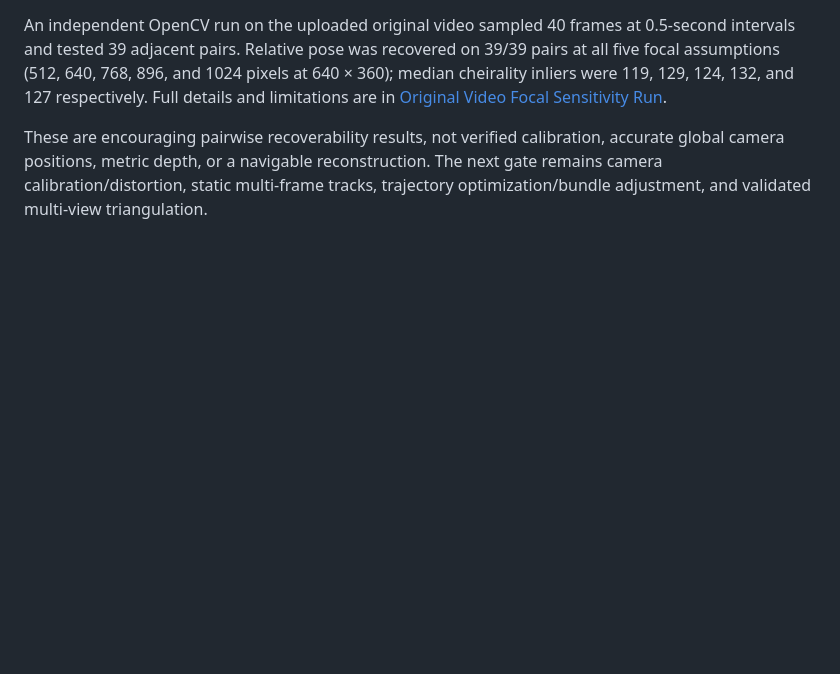
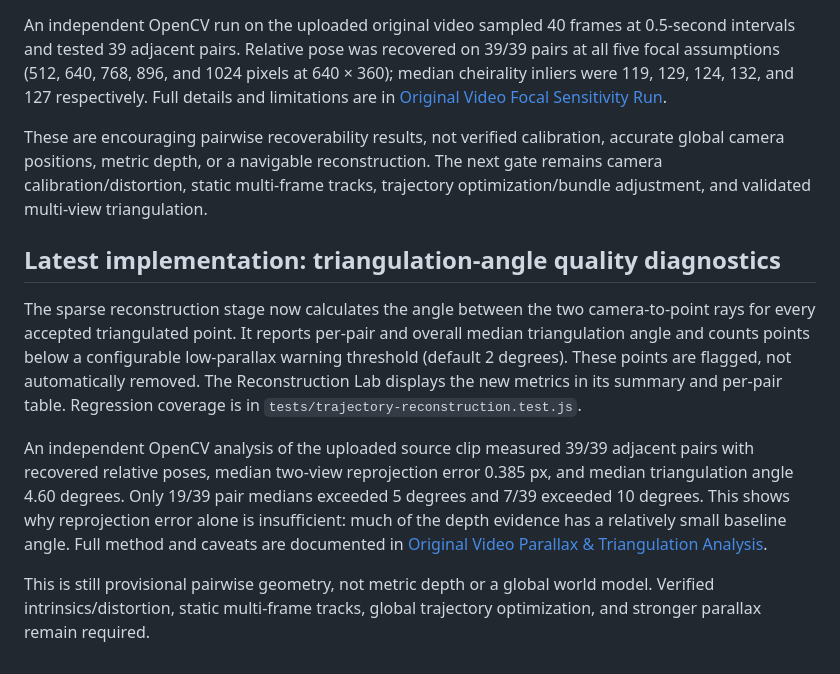
Before and after one commit to virtualearthworld/beyond-view, a Markdown page: docs/SOURCE_FAITHFUL_RECONSTRUCTION_PLAN.md, the part around the change. Rendered like a GitHub page; blank space fills up the shorter version.

Commit message:
Record parallax quality gate in reconstruction plan

```diff
--- a/docs/SOURCE_FAITHFUL_RECONSTRUCTION_PLAN.md
+++ b/docs/SOURCE_FAITHFUL_RECONSTRUCTION_PLAN.md
@@ -101,3 +101,10 @@ The Reconstruction Lab now runs five provisional focal-length assumptions (0.8,
 An independent OpenCV run on the uploaded original video sampled 40 frames at 0.5-second intervals and tested 39 adjacent pairs. Relative pose was recovered on 39/39 pairs at all five focal assumptions (512, 640, 768, 896, and 1024 pixels at 640 × 360); median cheirality inliers were 119, 129, 124, 132, and 127 respectively. Full details and limitations are in [Original Video Focal Sensitivity Run](./ORIGINAL_VIDEO_FOCAL_SENSITIVITY_RUN.md).
 
 These are encouraging pairwise recoverability results, not verified calibration, accurate global camera positions, metric depth, or a navigable reconstruction. The next gate remains camera calibration/distortion, static multi-frame tracks, trajectory optimization/bundle adjustment, and validated multi-view triangulation.
+## Latest implementation: triangulation-angle quality diagnostics
+
+The sparse reconstruction stage now calculates the angle between the two camera-to-point rays for every accepted triangulated point. It reports per-pair and overall median triangulation angle and counts points below a configurable low-parallax warning threshold (default 2 degrees). These points are flagged, not automatically removed. The Reconstruction Lab displays the new metrics in its summary and per-pair table. Regression coverage is in `tests/trajectory-reconstruction.test.js`.
+
+An independent OpenCV analysis of the uploaded source clip measured 39/39 adjacent pairs with recovered relative poses, median two-view reprojection error 0.385 px, and median triangulation angle 4.60 degrees. Only 19/39 pair medians exceeded 5 degrees and 7/39 exceeded 10 degrees. This shows why reprojection error alone is insufficient: much of the depth evidence has a relatively small baseline angle. Full method and caveats are documented in [Original Video Parallax & Triangulation Analysis](./ORIGINAL_VIDEO_PARALLAX_TRIANGULATION_ANALYSIS.md).
+
+This is still provisional pairwise geometry, not metric depth or a global world model. Verified intrinsics/distortion, static multi-frame tracks, global trajectory optimization, and stronger parallax remain required.
```
